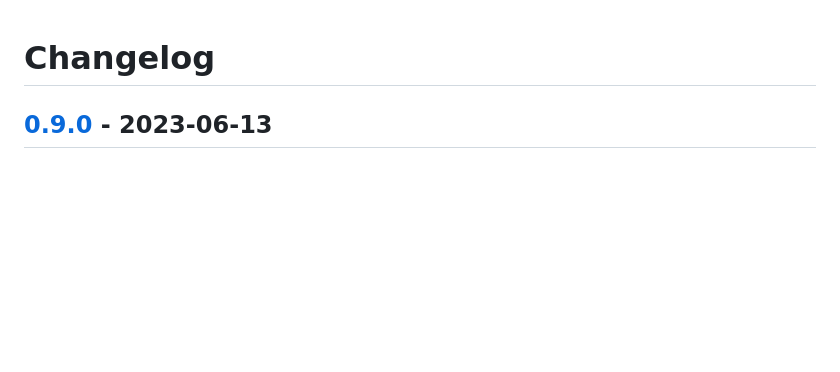
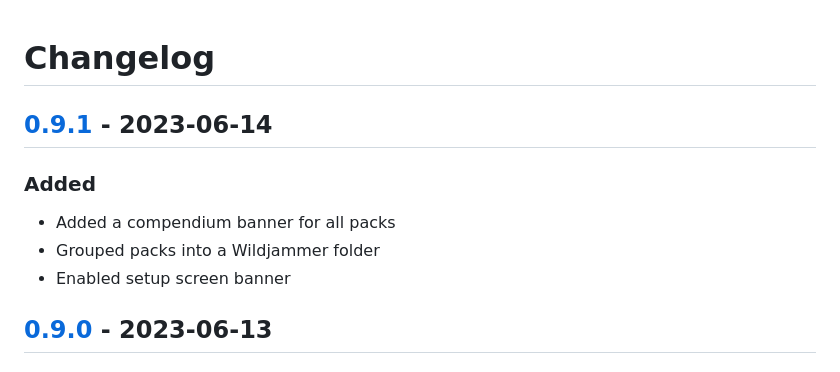
Before and after one commit to surged20/wjmais, a Markdown page: CHANGELOG.md, the part around the change printed below. GitHub-like rendering; blank space fills up the shorter version.

Commit message:
CHANGELOG: 0.9.1 updates

```diff
--- a/CHANGELOG.md
+++ b/CHANGELOG.md
@@ -1,4 +1,12 @@
 # Changelog
+
+## [0.9.1] - 2023-06-14
+
+### Added
+
+- Added a compendium banner for all packs
+- Grouped packs into a Wildjammer folder
+- Enabled setup screen banner
 
 ## [0.9.0] - 2023-06-13
 
```
Also changed, not shown: other parts of CHANGELOG.md (+2 -1 lines).
